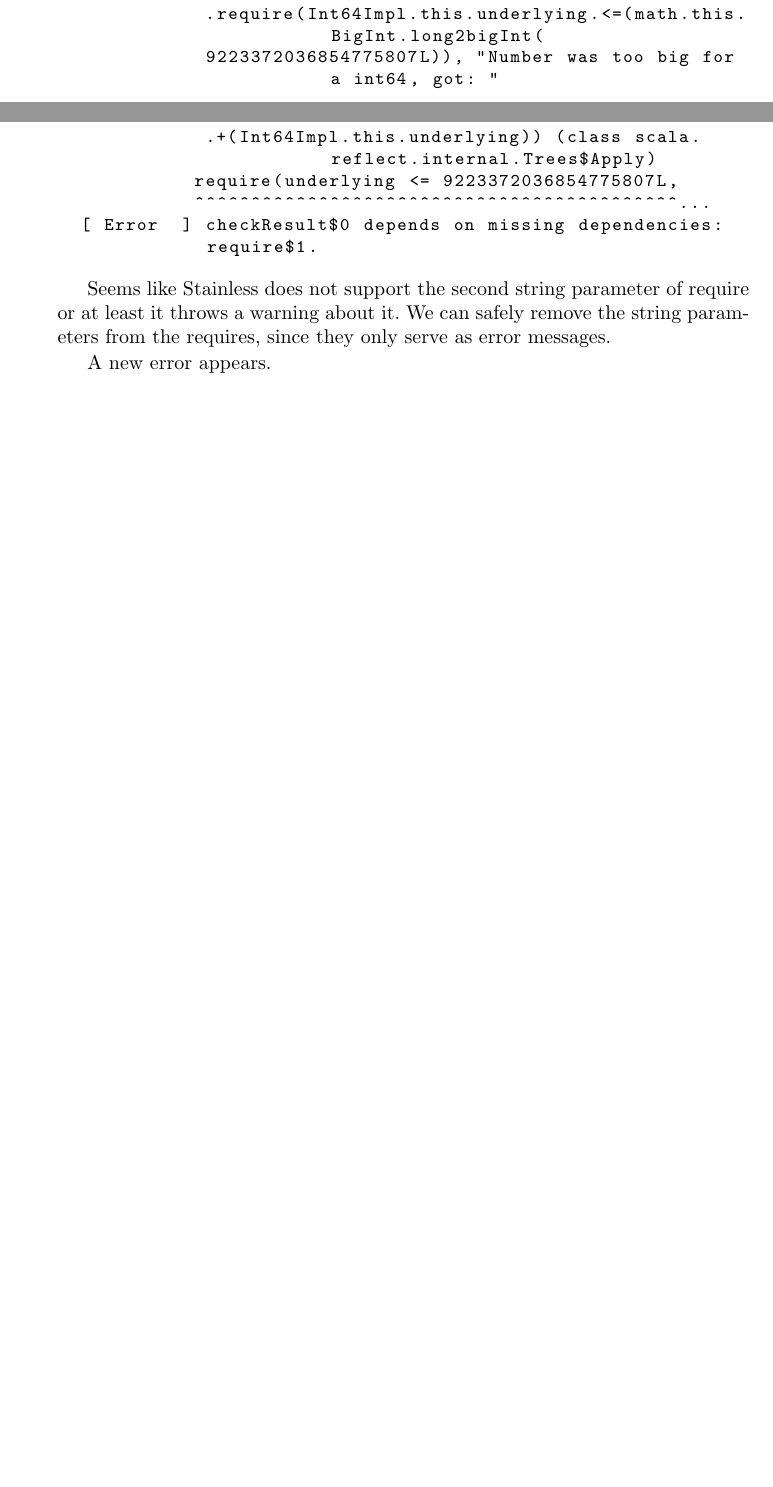
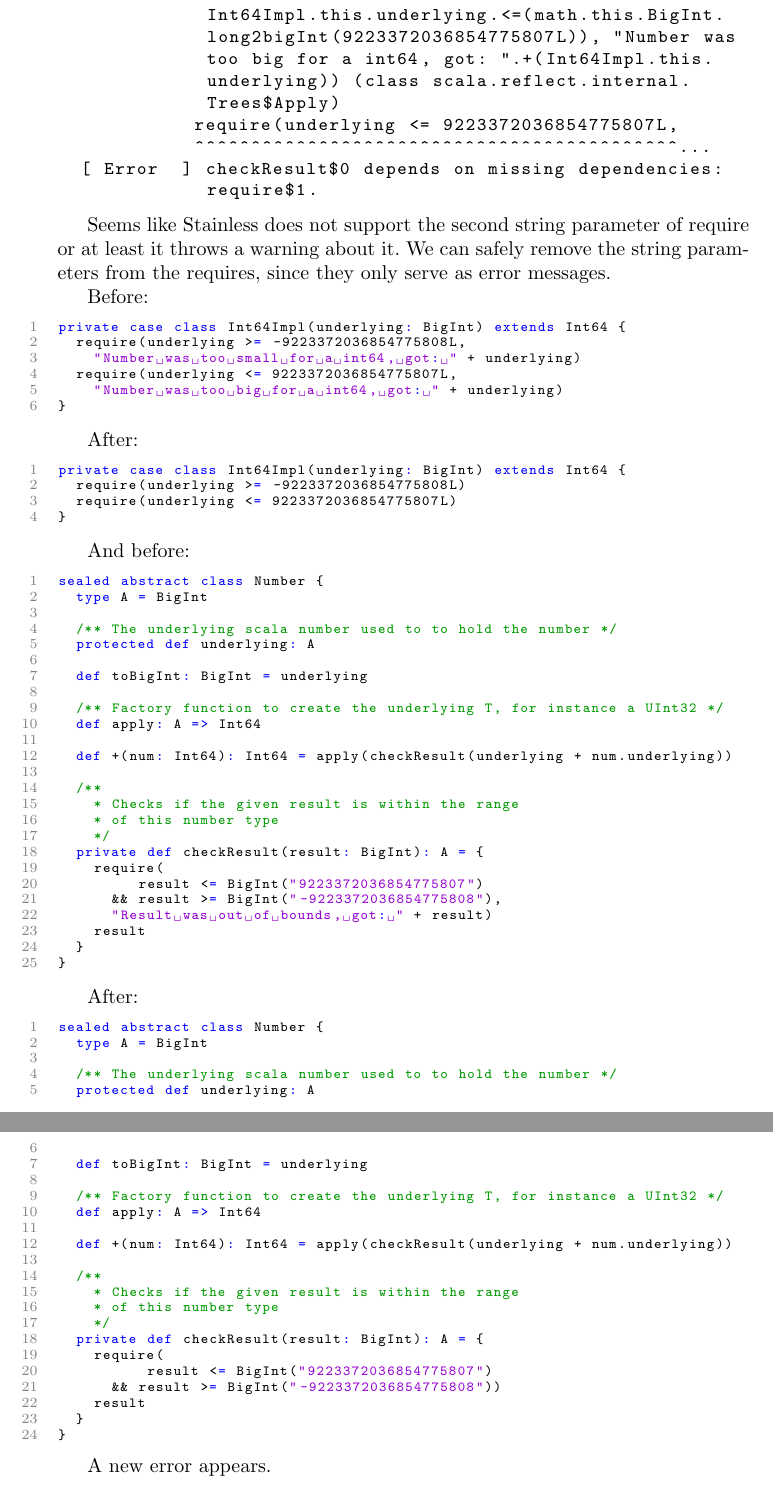
Before and after one commit to kaibr/bitcoin-s-verification, a LaTeX thesis (paper/paper.tex): two parts of pages 20 and 21 of 26 before the commit and two parts of pages 21 and 22 of 27 after it, joined at a grey line, cut so that both start at the same text, the shorter picture padded with empty space. Compiled offline with pdfLaTeX.

Commit message:
add code for removing require

```diff
--- a/paper/paper.tex
+++ b/paper/paper.tex
@@ -1227,16 +1227,89 @@ Stainless output:
             require(underlying >= -9223372036854775808L,
             ^^^^^^^^^^^^^^^^^^^^^^^^^^^^^^^^^^^^^^^^^^^^...
-  [Warning ] Code.scala:53:3: Could not extract tree in class: scala.this.Predef
-             .require(Int64Impl.this.underlying.<=(math.this.BigInt.long2bigInt(
-             9223372036854775807L)), "Number was too big for a int64, got: "
-             .+(Int64Impl.this.underlying)) (class scala.reflect.internal.Trees$Apply)
+  [Warning ] number/NumberType.scala:73:3: Could not extract tree in class: scala.this.Predef.require(Int64Impl.this.underlying.<=(math.this.BigInt.long2bigInt(9223372036854775807L)), "Number was too big for a int64, got: ".+(Int64Impl.this.underlying)) (class scala.reflect.internal.Trees$Apply)
             require(underlying <= 9223372036854775807L,
             ^^^^^^^^^^^^^^^^^^^^^^^^^^^^^^^^^^^^^^^^^^^...
   [ Error  ] checkResult$0 depends on missing dependencies: require$1.
+
 \end{lstlisting}
 
 Seems like Stainless does not support the second string parameter of require or at least it throws a warning about it.
 We can safely remove the string parameters from the requires, since they only serve as error messages.
+
+Before:
+\begin{lstlisting}[style=scala]
+private case class Int64Impl(underlying: BigInt) extends Int64 {
+  require(underlying >= -9223372036854775808L,
+    "Number was too small for a int64, got: " + underlying)
+  require(underlying <= 9223372036854775807L,
+    "Number was too big for a int64, got: " + underlying)
+}
+\end{lstlisting}
+
+After:
+\begin{lstlisting}[style=scala]
+private case class Int64Impl(underlying: BigInt) extends Int64 {
+  require(underlying >= -9223372036854775808L)
+  require(underlying <= 9223372036854775807L)
+}
+\end{lstlisting}
+
+And before:
+\begin{lstlisting}[style=scala]
+sealed abstract class Number {
+  type A = BigInt
+
+  /** The underlying scala number used to to hold the number */
+  protected def underlying: A
+
+  def toBigInt: BigInt = underlying
+
+  /** Factory function to create the underlying T, for instance a UInt32 */
+  def apply: A => Int64
+
+  def +(num: Int64): Int64 = apply(checkResult(underlying + num.underlying))
+
+  /**
+    * Checks if the given result is within the range
+    * of this number type
+    */
+  private def checkResult(result: BigInt): A = {
+    require(
+         result <= BigInt("9223372036854775807")
+      && result >= BigInt("-9223372036854775808"),
+      "Result was out of bounds, got: " + result)
+    result
+  }
+}
+\end{lstlisting}
+
+After:
+\begin{lstlisting}[style=scala]
+sealed abstract class Number {
+  type A = BigInt
+
+  /** The underlying scala number used to to hold the number */
+  protected def underlying: A
+
+  def toBigInt: BigInt = underlying
+
+  /** Factory function to create the underlying T, for instance a UInt32 */
+  def apply: A => Int64
+
+  def +(num: Int64): Int64 = apply(checkResult(underlying + num.underlying))
+
+  /**
+    * Checks if the given result is within the range
+    * of this number type
+    */
+  private def checkResult(result: BigInt): A = {
+    require(
+          result <= BigInt("9223372036854775807")
+      && result >= BigInt("-9223372036854775808"))
+    result
+  }
+}
+\end{lstlisting}
 
 A new error appears.
 
```
Also changed, not shown: paper/paper.tex (8 more changed lines).
